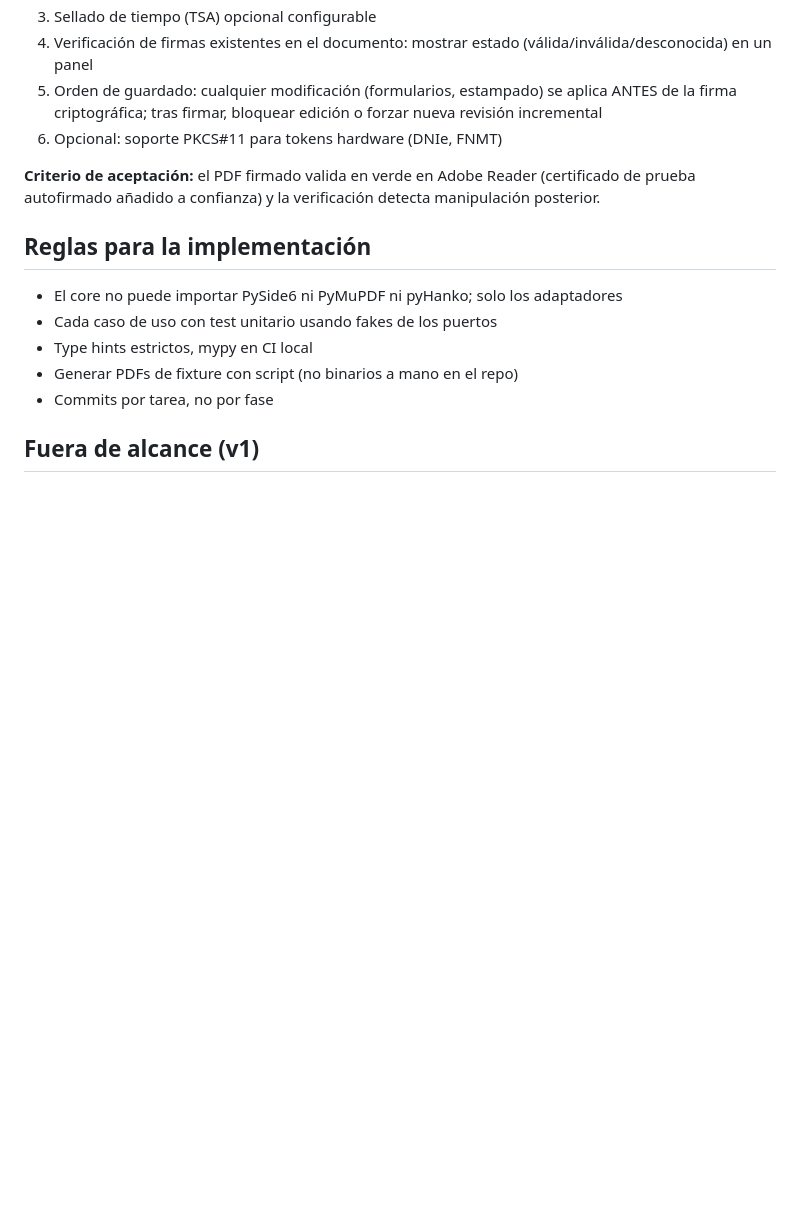
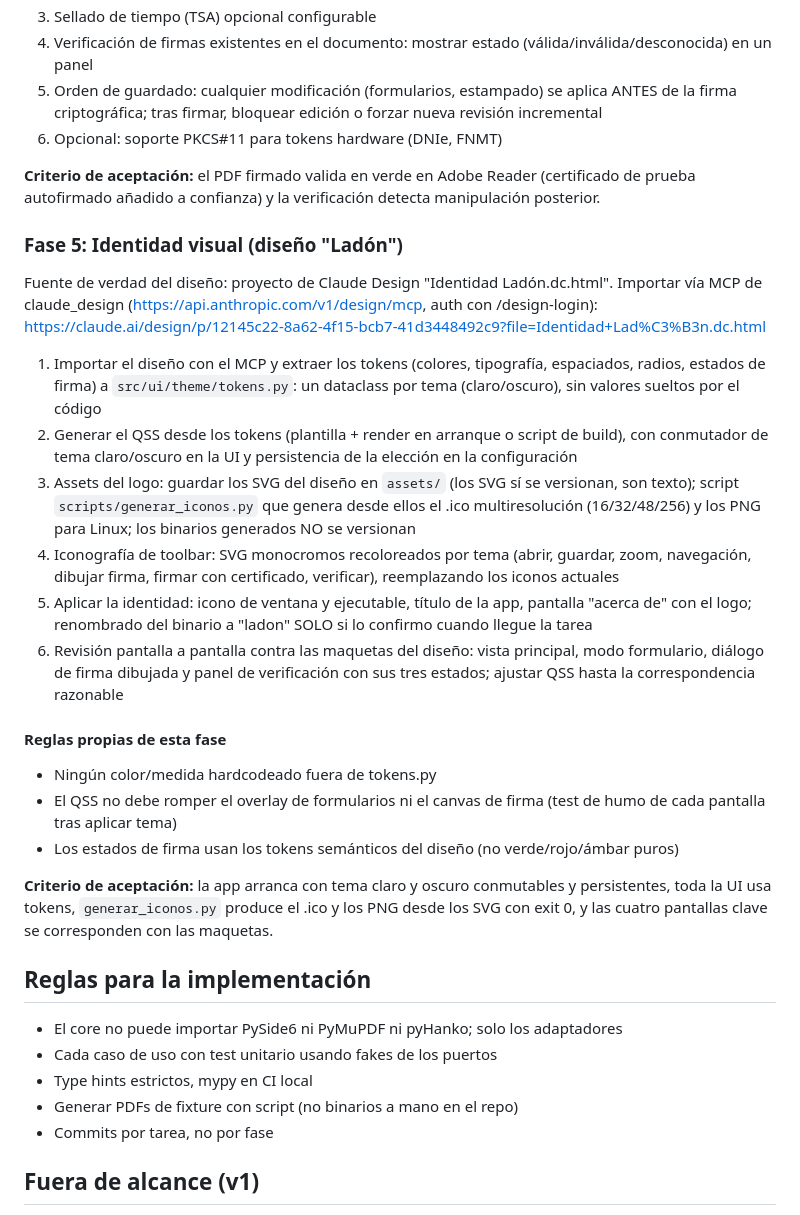
Before and after one commit to marcmayol/DracPDF, a Markdown page: PLAN.md, the part around the change. Rendered like a GitHub page; blank space fills up the shorter version.

Commit message:
Añadir Fase 5 (identidad visual "Ladón") al PLAN.md
Co-Authored-By: Claude Opus 4.8 (1M context) <noreply@anthropic.com>
Claude-Session: https://claude.ai/code/session_016BJcA2v2c1sHLGkv8Nh4J3

```diff
--- a/PLAN.md
+++ b/PLAN.md
@@ -73,6 +73,26 @@ tests/
 
 **Criterio de aceptación:** el PDF firmado valida en verde en Adobe Reader (certificado de prueba autofirmado añadido a confianza) y la verificación detecta manipulación posterior.
 
+### Fase 5: Identidad visual (diseño "Ladón")
+
+Fuente de verdad del diseño: proyecto de Claude Design "Identidad Ladón.dc.html".
+Importar vía MCP de claude_design (https://api.anthropic.com/v1/design/mcp, auth con /design-login):
+https://claude.ai/design/p/12145c22-8a62-4f15-bcb7-41d3448492c9?file=Identidad+Lad%C3%B3n.dc.html
+
+1. Importar el diseño con el MCP y extraer los tokens (colores, tipografía, espaciados, radios, estados de firma) a `src/ui/theme/tokens.py`: un dataclass por tema (claro/oscuro), sin valores sueltos por el código
+2. Generar el QSS desde los tokens (plantilla + render en arranque o script de build), con conmutador de tema claro/oscuro en la UI y persistencia de la elección en la configuración
+3. Assets del logo: guardar los SVG del diseño en `assets/` (los SVG sí se versionan, son texto); script `scripts/generar_iconos.py` que genera desde ellos el .ico multiresolución (16/32/48/256) y los PNG para Linux; los binarios generados NO se versionan
+4. Iconografía de toolbar: SVG monocromos recoloreados por tema (abrir, guardar, zoom, navegación, dibujar firma, firmar con certificado, verificar), reemplazando los iconos actuales
+5. Aplicar la identidad: icono de ventana y ejecutable, título de la app, pantalla "acerca de" con el logo; renombrado del binario a "ladon" SOLO si lo confirmo cuando llegue la tarea
+6. Revisión pantalla a pantalla contra las maquetas del diseño: vista principal, modo formulario, diálogo de firma dibujada y panel de verificación con sus tres estados; ajustar QSS hasta la correspondencia razonable
+
+#### Reglas propias de esta fase
+- Ningún color/medida hardcodeado fuera de tokens.py
+- El QSS no debe romper el overlay de formularios ni el canvas de firma (test de humo de cada pantalla tras aplicar tema)
+- Los estados de firma usan los tokens semánticos del diseño (no verde/rojo/ámbar puros)
+
+**Criterio de aceptación:** la app arranca con tema claro y oscuro conmutables y persistentes, toda la UI usa tokens, `generar_iconos.py` produce el .ico y los PNG desde los SVG con exit 0, y las cuatro pantallas clave se corresponden con las maquetas.
+
 ## Reglas para la implementación
 - El core no puede importar PySide6 ni PyMuPDF ni pyHanko; solo los adaptadores
 - Cada caso de uso con test unitario usando fakes de los puertos
```
